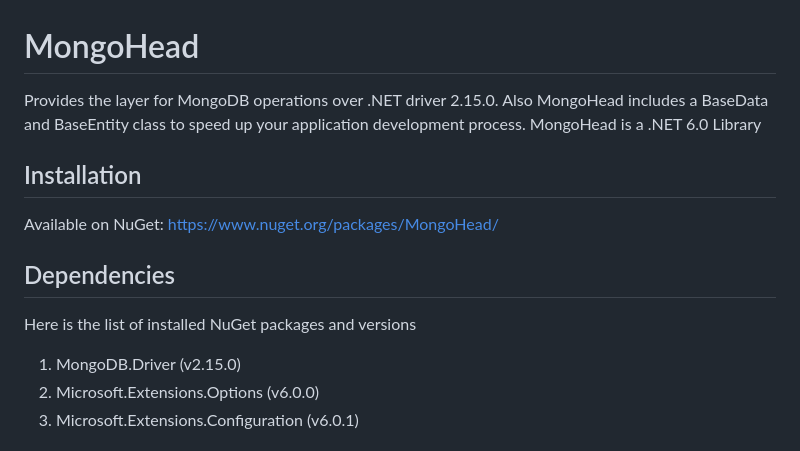
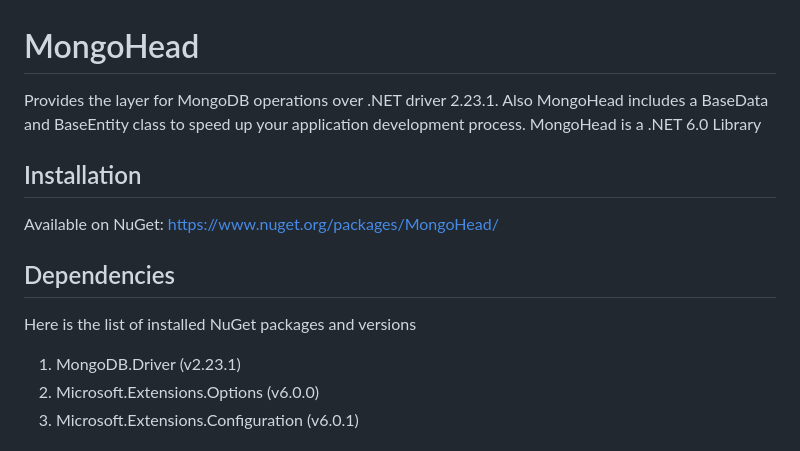
Before and after one commit to okutbay/MongoHead, a Markdown page: README.md, the part around the change. GitHub-like rendering.

```diff
--- a/README.md
+++ b/README.md
@@ -1,5 +1,5 @@
 # MongoHead
-Provides the layer for MongoDB operations over .NET driver 2.15.0. Also MongoHead includes a BaseData and BaseEntity class to speed up your application development process.
+Provides the layer for MongoDB operations over .NET driver 2.23.1. Also MongoHead includes a BaseData and BaseEntity class to speed up your application development process.
 MongoHead is a .NET 6.0 Library
 
 ## Installation
@@ -8,7 +8,7 @@ https://www.nuget.org/packages/MongoHead/
 
 ## Dependencies
 Here is the list of installed NuGet packages and versions
-1. MongoDB.Driver (v2.15.0)
+1. MongoDB.Driver (v2.23.1)
 1. Microsoft.Extensions.Options (v6.0.0)
 1. Microsoft.Extensions.Configuration (v6.0.1)
 
```
